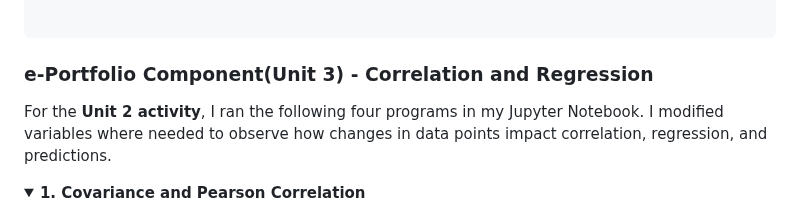
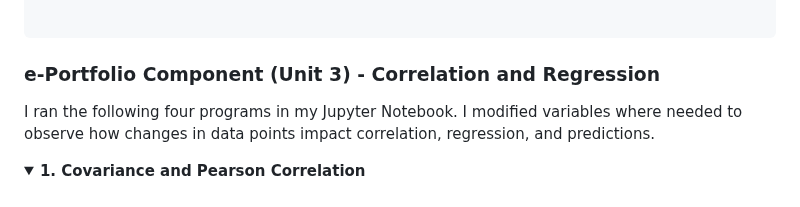
Before and after one commit to JK-Tech24/Jaafar-e-Portfolio-, a Markdown page: README.md, the part around the change. GitHub-like rendering; folded sections open.

```diff
--- a/README.md
+++ b/README.md
@@ -122,9 +122,9 @@
     </pre>
 </details>
 
-<h3>e-Portfolio Component(Unit 3) - Correlation and Regression</h3>
+<h3>e-Portfolio Component (Unit 3) - Correlation and Regression</h3>
 
-For the **Unit 2 activity**, I ran the following four programs in my Jupyter Notebook. I modified variables where needed to observe how changes in data points impact correlation, regression, and predictions.
+I ran the following four programs in my Jupyter Notebook. I modified variables where needed to observe how changes in data points impact correlation, regression, and predictions.
 
 <details>
     <summary><strong>1. Covariance and Pearson Correlation</strong></summary>
```
